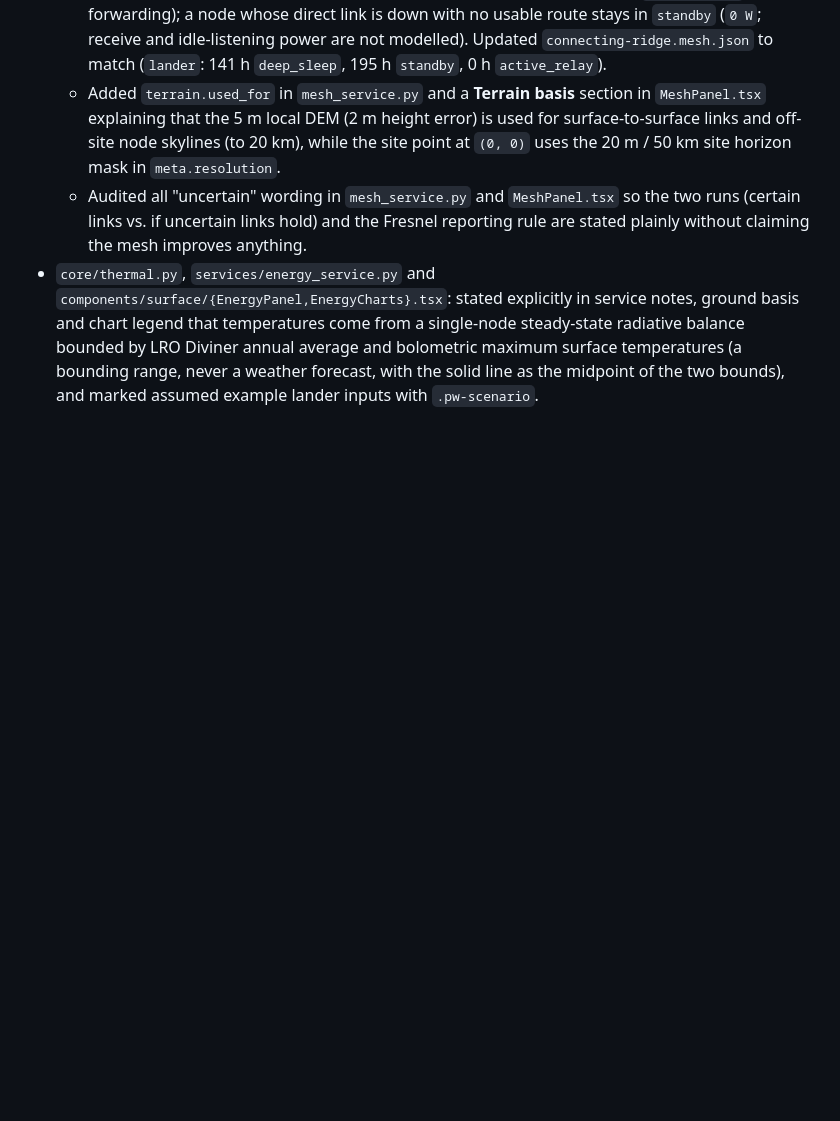
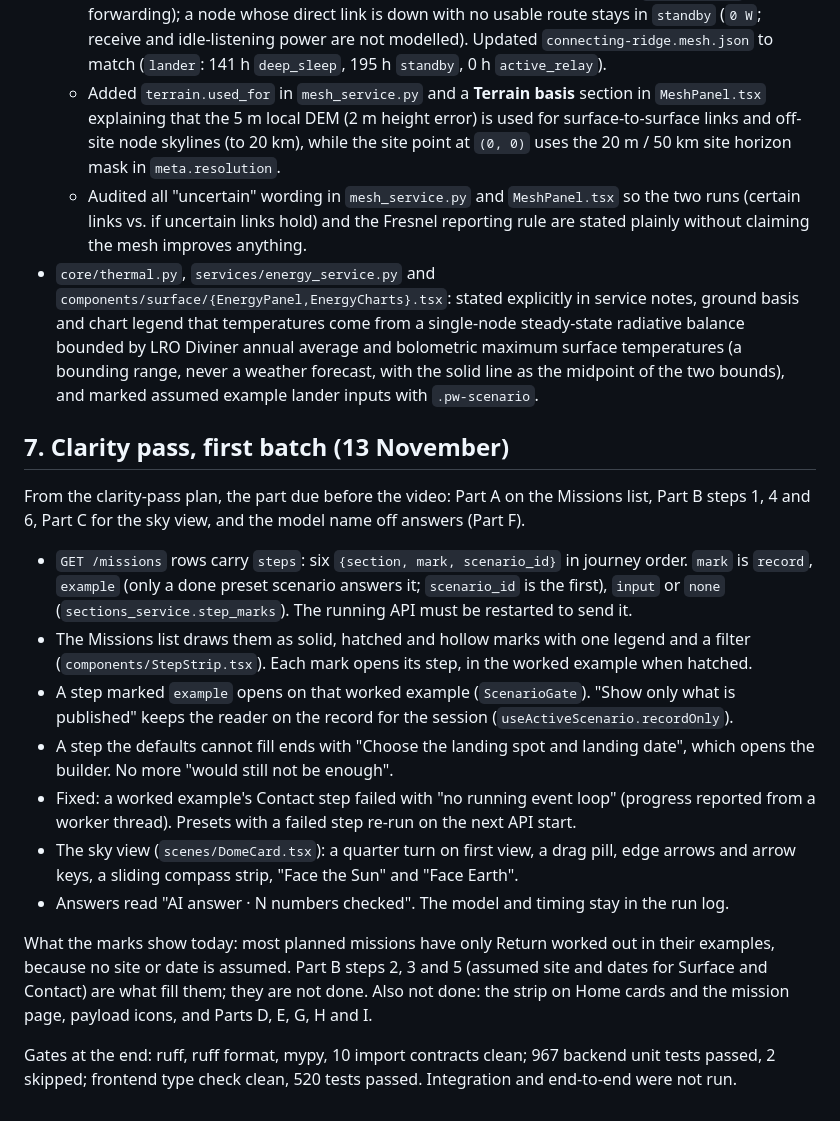
Before and after one commit to MdAhbab/PolarWindow, a Markdown page: docs/handoff.md, the part around the change. GitHub-like rendering; blank space fills up the shorter version.

Commit message:
Docs: the handoff records the first batch of the clarity pass and what is left

```diff
--- a/docs/handoff.md
+++ b/docs/handoff.md
@@ -263,3 +263,32 @@ Checked and fixed across backend and frontend:
   bolometric maximum surface temperatures (a bounding range, never a weather forecast, with the
   solid line as the midpoint of the two bounds), and marked assumed example lander inputs with
   `.pw-scenario`.
+
+## 7. Clarity pass, first batch (13 November)
+
+From the clarity-pass plan, the part due before the video: Part A on the Missions list, Part B
+steps 1, 4 and 6, Part C for the sky view, and the model name off answers (Part F).
+
+- `GET /missions` rows carry `steps`: six `{section, mark, scenario_id}` in journey order. `mark`
+  is `record`, `example` (only a done preset scenario answers it; `scenario_id` is the first),
+  `input` or `none` (`sections_service.step_marks`). The running API must be restarted to send it.
+- The Missions list draws them as solid, hatched and hollow marks with one legend and a filter
+  (`components/StepStrip.tsx`). Each mark opens its step, in the worked example when hatched.
+- A step marked `example` opens on that worked example (`ScenarioGate`). "Show only what is
+  published" keeps the reader on the record for the session (`useActiveScenario.recordOnly`).
+- A step the defaults cannot fill ends with "Choose the landing spot and landing date", which
+  opens the builder. No more "would still not be enough".
+- Fixed: a worked example's Contact step failed with "no running event loop" (progress reported
+  from a worker thread). Presets with a failed step re-run on the next API start.
+- The sky view (`scenes/DomeCard.tsx`): a quarter turn on first view, a drag pill, edge arrows and
+  arrow keys, a sliding compass strip, "Face the Sun" and "Face Earth".
+- Answers read "AI answer · N numbers checked". The model and timing stay in the run log.
+
+What the marks show today: most planned missions have only Return worked out in their
+examples, because no site or date is assumed. Part B steps 2, 3 and 5 (assumed site and dates
+for Surface and Contact) are what fill them; they are not done. Also not done: the strip on
+Home cards and the mission page, payload icons, and Parts D, E, G, H and I.
+
+Gates at the end: ruff, ruff format, mypy, 10 import contracts clean; 967 backend unit tests
+passed, 2 skipped; frontend type check clean, 520 tests passed. Integration and end-to-end
+were not run.
```
